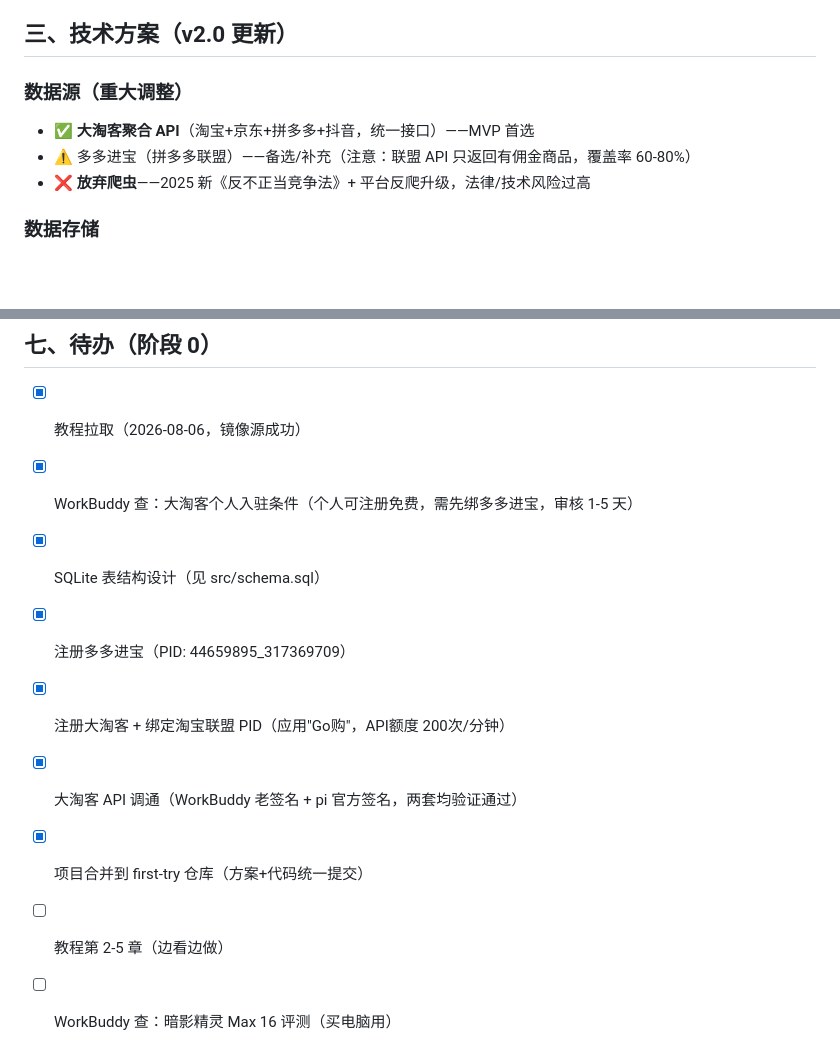
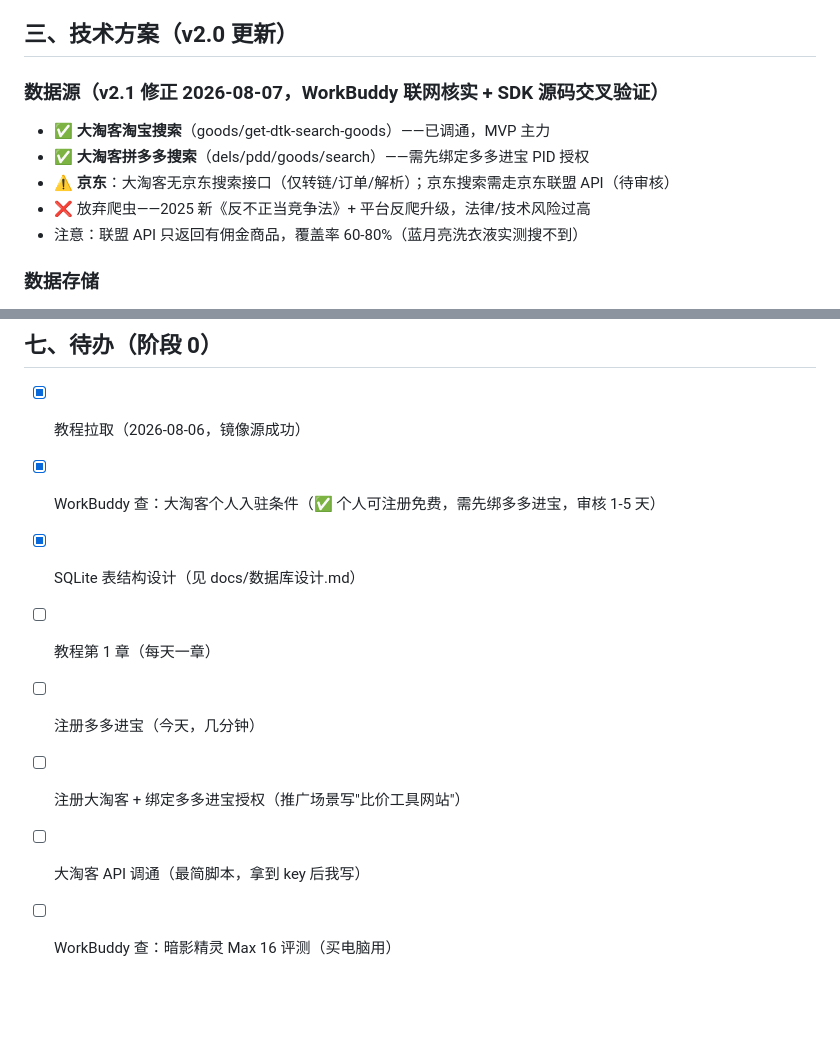
Before and after one commit to luo080104/first-try, a Markdown page: docs/方案.md, 2 parts joined by grey strips. GitHub-like rendering; blank space fills up the shorter version.

Commit message:
docs: 采纳 WorkBuddy 审核修正 - 京东无搜索接口，阶段2多平台方案调整

```diff
--- a/docs/方案.md
+++ b/docs/方案.md
@@ -16,10 +16,12 @@
 
 ## 三、技术方案（v2.0 更新）
 
-### 数据源（重大调整）
-- ✅ **大淘客聚合 API**（淘宝+京东+拼多多+抖音，统一接口）——MVP 首选
-- ⚠️ 多多进宝（拼多多联盟）——备选/补充（注意：联盟 API 只返回有佣金商品，覆盖率 60-80%）
-- ❌ **放弃爬虫**——2025 新《反不正当竞争法》+ 平台反爬升级，法律/技术风险过高
+### 数据源（v2.1 修正 2026-08-07，WorkBuddy 联网核实 + SDK 源码交叉验证）
+- ✅ **大淘客淘宝搜索**（goods/get-dtk-search-goods）——已调通，MVP 主力
+- ✅ **大淘客拼多多搜索**（dels/pdd/goods/search）——需先绑定多多进宝 PID 授权
+- ⚠️ **京东**：大淘客无京东搜索接口（仅转链/订单/解析）；京东搜索需走京东联盟 API（待审核）
+- ❌ 放弃爬虫——2025 新《反不正当竞争法》+ 平台反爬升级，法律/技术风险过高
+- 注意：联盟 API 只返回有佣金商品，覆盖率 60-80%（蓝月亮洗衣液实测搜不到）
 
 ### 数据存储
 - **SQLite**（零配置、Python 自带、单文件）
@@ -86,11 +88,10 @@
 ## 七、待办（阶段 0）
 
 - [x] 教程拉取（2026-08-06，镜像源成功）
-- [x] WorkBuddy 查：大淘客个人入驻条件（个人可注册免费，需先绑多多进宝，审核 1-5 天）
-- [x] SQLite 表结构设计（见 src/schema.sql）
-- [x] 注册多多进宝（PID: 44659895_317369709）
-- [x] 注册大淘客 + 绑定淘宝联盟 PID（应用"Go购"，API额度 200次/分钟）
-- [x] 大淘客 API 调通（WorkBuddy 老签名 + pi 官方签名，两套均验证通过）
-- [x] 项目合并到 first-try 仓库（方案+代码统一提交）
-- [ ] 教程第 2-5 章（边看边做）
+- [x] WorkBuddy 查：大淘客个人入驻条件（✅ 个人可注册免费，需先绑多多进宝，审核 1-5 天）
+- [x] SQLite 表结构设计（见 docs/数据库设计.md）
+- [ ] 教程第 1 章（每天一章）
+- [ ] 注册多多进宝（今天，几分钟）
+- [ ] 注册大淘客 + 绑定多多进宝授权（推广场景写"比价工具网站"）
+- [ ] 大淘客 API 调通（最简脚本，拿到 key 后我写）
 - [ ] WorkBuddy 查：暗影精灵 Max 16 评测（买电脑用）
```
